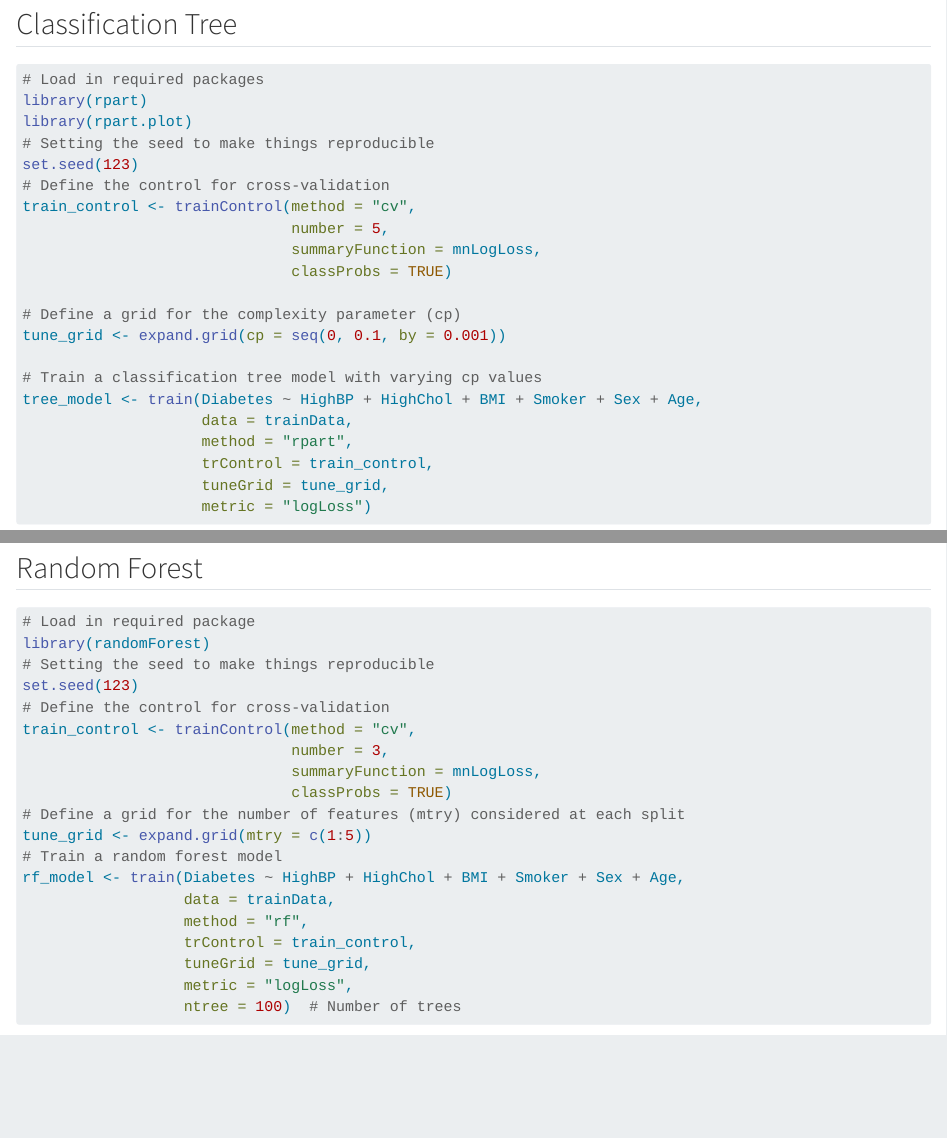
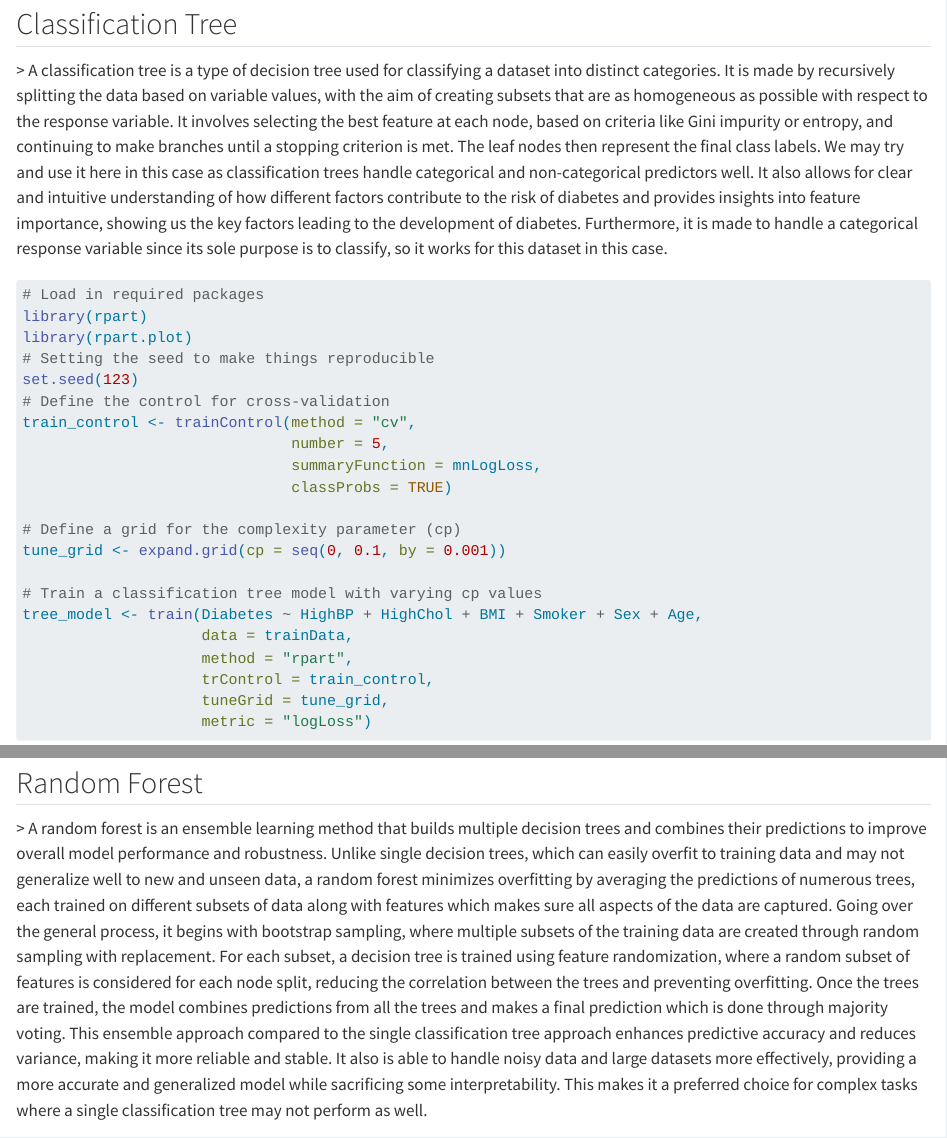
Before and after one commit to charlietrout/Project_3, a Quarto document (Modeling.qmd): the page in a window 1100 px wide, from 3540 px down, and a second part further down, joined at a grey line. Rendered offline with R 4.5, knitr and Pandoc in place of Quarto, with nearby package versions; some code elsewhere in the file could not run offline; long lines of code are wrapped.

Commit message:
final version

````diff
--- a/Modeling.qmd
+++ b/Modeling.qmd
@@ -80,6 +80,7 @@ summary(resamples)
 
 
 ## Classification Tree
+\> A classification tree is a type of decision tree used for classifying a dataset into distinct categories. It is made by recursively splitting the data based on variable values, with the aim of creating subsets that are as homogeneous as possible with respect to the response variable. It involves selecting the best feature at each node, based on criteria like Gini impurity or entropy, and continuing to make branches until a stopping criterion is met. The leaf nodes then represent the final class labels. We may try and use it here in this case as classification trees handle categorical and non-categorical predictors well. It also allows for clear and intuitive understanding of how different factors contribute to the risk of diabetes and provides insights into feature importance, showing us the key factors leading to the development of diabetes. Furthermore, it is made to handle a categorical response variable since its sole purpose is to classify, so it works for this dataset in this case.
 ```{r}
 # Load in required packages
 library(rpart)
@@ -109,6 +110,7 @@ print(tree_model)
 
 
 ## Random Forest
+\> A random forest is an ensemble learning method that builds multiple decision trees and combines their predictions to improve overall model performance and robustness. Unlike single decision trees, which can easily overfit to training data and may not generalize well to new and unseen data, a random forest minimizes overfitting by averaging the predictions of numerous trees, each trained on different subsets of data along with features which makes sure all aspects of the data are captured. Going over the general process, it begins with bootstrap sampling, where multiple subsets of the training data are created through random sampling with replacement. For each subset, a decision tree is trained using feature randomization, where a random subset of features is considered for each node split, reducing the correlation between the trees and preventing overfitting. Once the trees are trained, the model combines predictions from all the trees and makes a final prediction which is done through majority voting. This ensemble approach compared to the single classification tree approach enhances predictive accuracy and reduces variance, making it more reliable and stable. It also is able to handle noisy data and large datasets more effectively, providing a more accurate and generalized model while sacrificing some interpretability. This makes it a preferred choice for complex tasks where a single classification tree may not perform as well.
 ```{r}
 # Load in required package
 library(randomForest)
````
Also changed, not shown: 1 other file.
